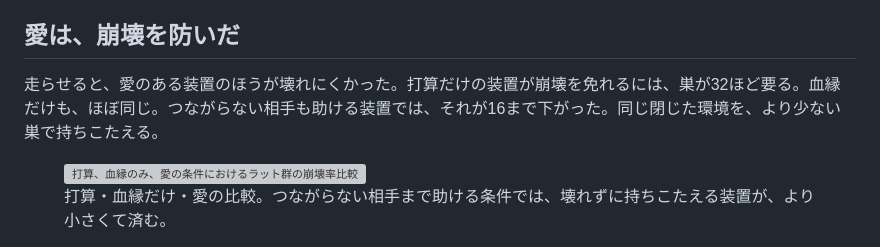
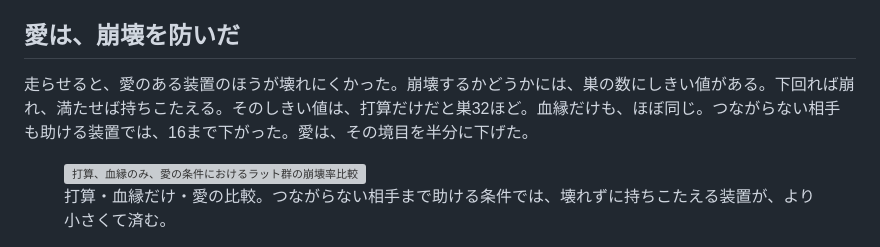
Before and after one commit to midorikawa-dev/midorikawa.me, a Markdown page: content/research/03_love_against_collapse.md, the part around the change. Rendered like a GitHub page; grey boxes are pictures that could not be loaded.

```diff
--- a/content/research/03_love_against_collapse.md
+++ b/content/research/03_love_against_collapse.md
@@ -40,7 +40,7 @@ end
 
 ## 愛は、崩壊を防いだ
 
-走らせると、愛のある装置のほうが壊れにくかった。打算だけの装置が崩壊を免れるには、巣が32ほど要る。血縁だけも、ほぼ同じ。つながらない相手も助ける装置では、それが16まで下がった。同じ閉じた環境を、より少ない巣で持ちこたえる。
+走らせると、愛のある装置のほうが壊れにくかった。崩壊するかどうかには、巣の数にしきい値がある。下回れば崩れ、満たせば持ちこたえる。そのしきい値は、打算だけだと巣32ほど。血縁だけも、ほぼ同じ。つながらない相手も助ける装置では、16まで下がった。愛は、その境目を半分に下げた。
 
 <figure>
   <img src="/images/research/rat/03/love.png" alt="打算、血縁のみ、愛の条件におけるラット群の崩壊率比較">
```
Also changed, not shown: content/research/05_what_collapses.md (+1 -1 lines).
